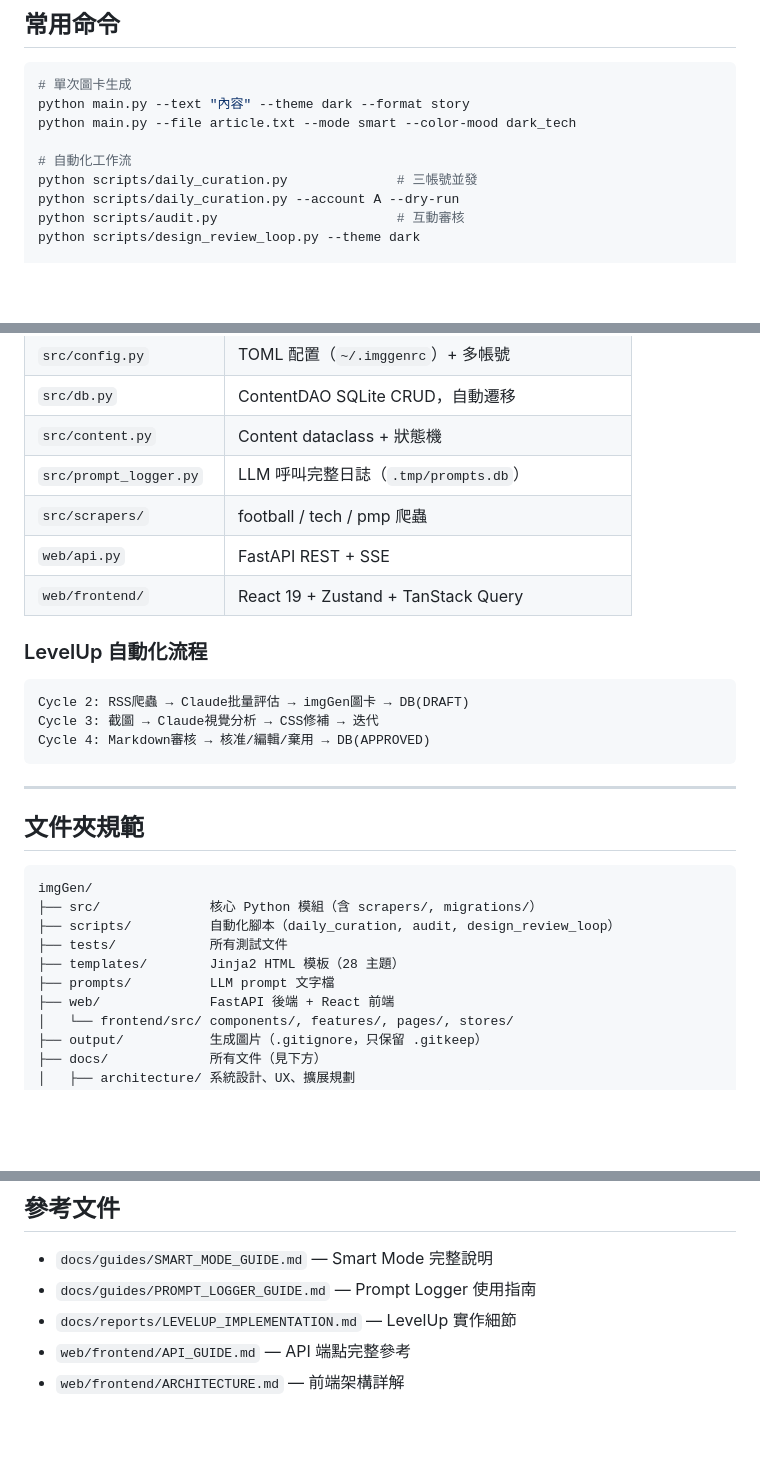
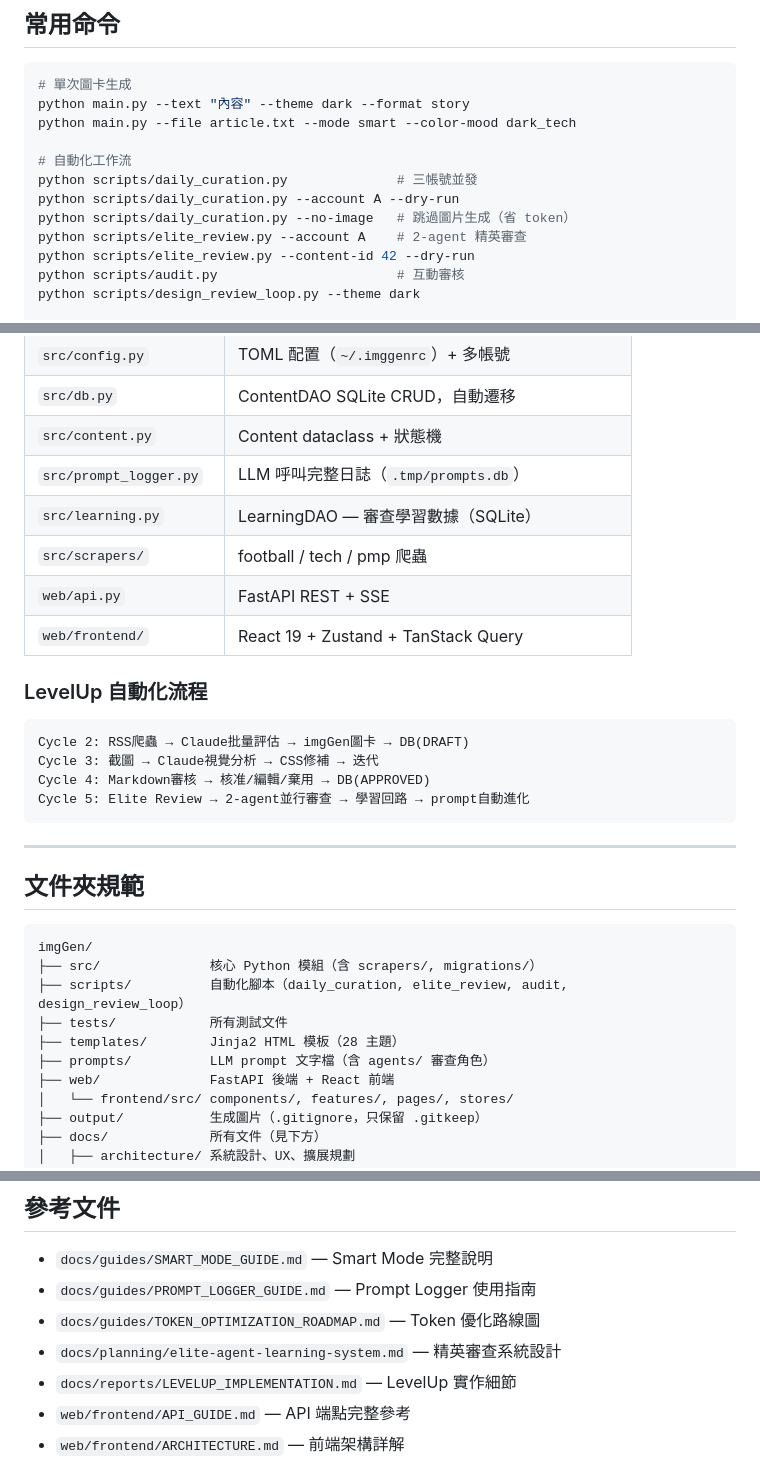
Before and after one commit to kurokimiko90/imgGen, a Markdown page: CLAUDE.md, 3 parts joined by grey strips. GitHub-like rendering; blank space fills up the shorter version.

Commit message:
docs: update CLAUDE.md with elite review system and token optimization

````diff
--- a/CLAUDE.md
+++ b/CLAUDE.md
@@ -39,6 +39,9 @@ python main.py --file article.txt --mode smart --color-mood dark_tech
 # 自動化工作流
 python scripts/daily_curation.py              # 三帳號並發
 python scripts/daily_curation.py --account A --dry-run
+python scripts/daily_curation.py --no-image   # 跳過圖片生成（省 token）
+python scripts/elite_review.py --account A    # 2-agent 精英審查
+python scripts/elite_review.py --content-id 42 --dry-run
 python scripts/audit.py                       # 互動審核
 python scripts/design_review_loop.py --theme dark
 
@@ -70,6 +73,7 @@ Input → src/extractor.py → src/renderer.py → src/screenshotter.py → outp
 | `src/db.py` | ContentDAO SQLite CRUD，自動遷移 |
 | `src/content.py` | Content dataclass + 狀態機 |
 | `src/prompt_logger.py` | LLM 呼叫完整日誌（`.tmp/prompts.db`） |
+| `src/learning.py` | LearningDAO — 審查學習數據（SQLite） |
 | `src/scrapers/` | football / tech / pmp 爬蟲 |
 | `web/api.py` | FastAPI REST + SSE |
 | `web/frontend/` | React 19 + Zustand + TanStack Query |
@@ -80,6 +84,7 @@ Input → src/extractor.py → src/renderer.py → src/screenshotter.py → outp
 Cycle 2: RSS爬蟲 → Claude批量評估 → imgGen圖卡 → DB(DRAFT)
 Cycle 3: 截圖 → Claude視覺分析 → CSS修補 → 迭代
 Cycle 4: Markdown審核 → 核准/編輯/棄用 → DB(APPROVED)
+Cycle 5: Elite Review → 2-agent並行審查 → 學習回路 → prompt自動進化
 ```
 
 ---
@@ -89,10 +94,10 @@ Cycle 4: Markdown審核 → 核准/編輯/棄用 → DB(APPROVED)
 ```
 imgGen/
 ├── src/              核心 Python 模組（含 scrapers/, migrations/）
-├── scripts/          自動化腳本（daily_curation, audit, design_review_loop）
+├── scripts/          自動化腳本（daily_curation, elite_review, audit, design_review_loop）
 ├── tests/            所有測試文件
 ├── templates/        Jinja2 HTML 模板（28 主題）
-├── prompts/          LLM prompt 文字檔
+├── prompts/          LLM prompt 文字檔（含 agents/ 審查角色）
 ├── web/              FastAPI 後端 + React 前端
 │   └── frontend/src/ components/, features/, pages/, stores/
 ├── output/           生成圖片（.gitignore，只保留 .gitkeep）
@@ -168,6 +173,8 @@ curl http://localhost:8001/api/prompts/latest
 
 - `docs/guides/SMART_MODE_GUIDE.md` — Smart Mode 完整說明
 - `docs/guides/PROMPT_LOGGER_GUIDE.md` — Prompt Logger 使用指南
+- `docs/guides/TOKEN_OPTIMIZATION_ROADMAP.md` — Token 優化路線圖
+- `docs/planning/elite-agent-learning-system.md` — 精英審查系統設計
 - `docs/reports/LEVELUP_IMPLEMENTATION.md` — LevelUp 實作細節
 - `web/frontend/API_GUIDE.md` — API 端點完整參考
 - `web/frontend/ARCHITECTURE.md` — 前端架構詳解
````
